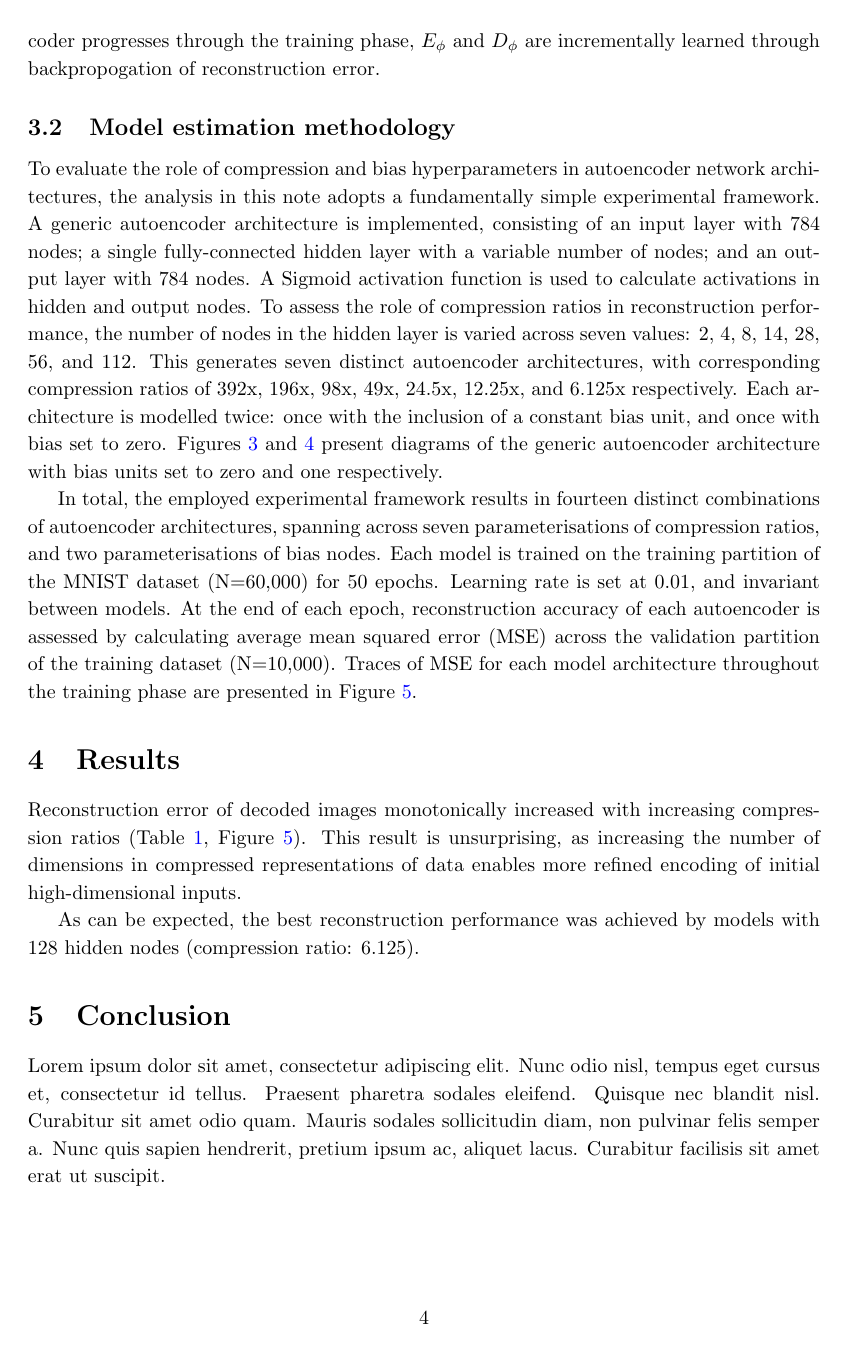
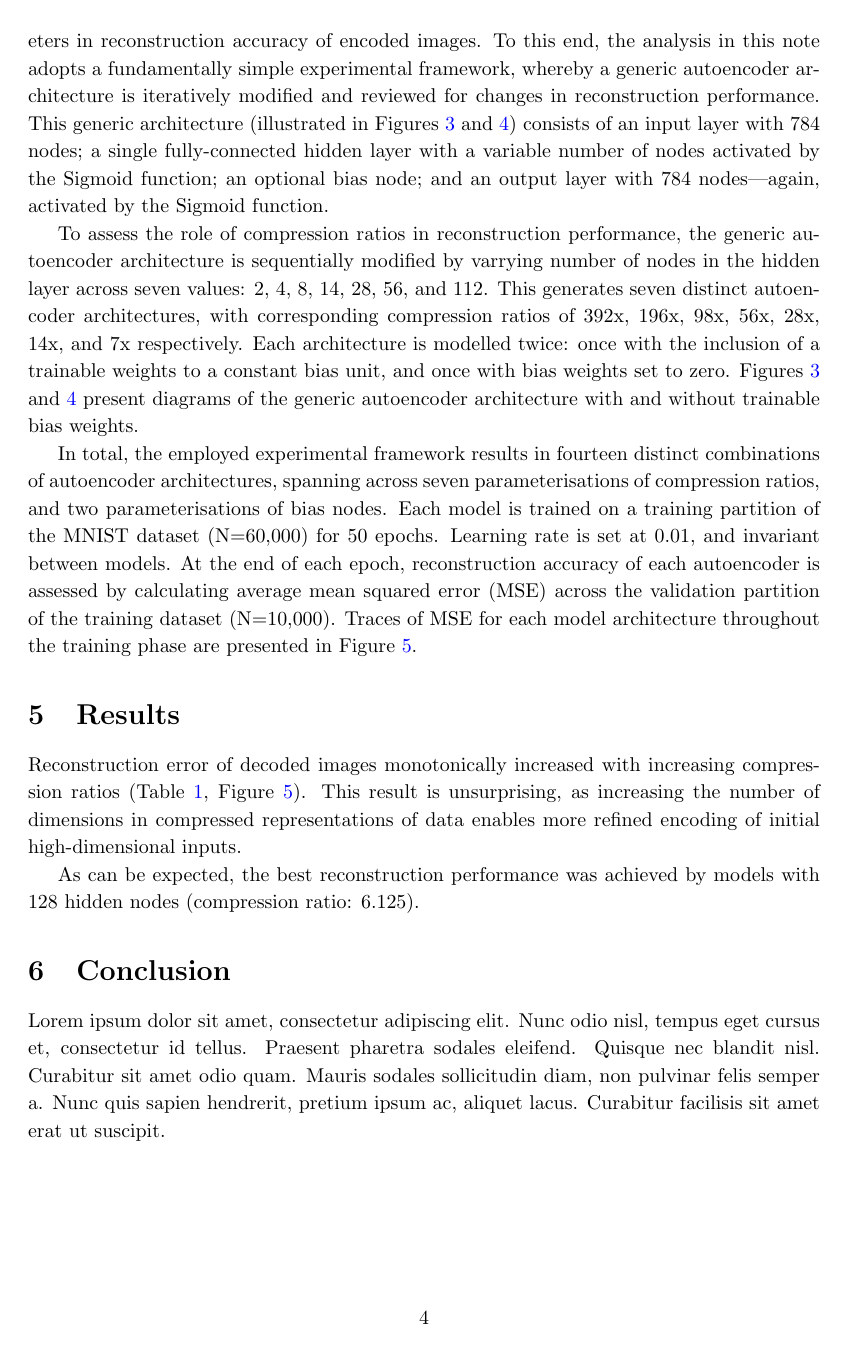
Before and after one commit to HRSAndrabi/autoencoder-compression-ratios, a LaTeX paper (manuscript/main.tex, which reads manuscript/sections/experimental-method.tex): page 4 of 14. Compiled offline with pdfLaTeX.

Commit message:
Experimental method review.

```diff
--- a/manuscript/sections/experimental-method.tex
+++ b/manuscript/sections/experimental-method.tex
@@ -1,4 +1,6 @@
 % Experimental method
 
-The following section provides a conceptual overview of the intuition behind the autoencoder, and thereafter outlines model architectures and estimation methodology employed to evaluate the role of compression and bias hyperparameters in reconstruction accuracy of encoded images.
+The following section presents an overview of the autoencoder network architectures and estimation methodology employed to evaluate the role of compression and bias hyperparameters in reconstruction accuracy of encoded images.
+To this end, the analysis in this note adopts a fundamentally simple experimental framework, whereby a generic autoencoder architecture is iteratively modified and reviewed for changes in reconstruction performance.
+This generic architecture (illustrated in Figures \ref{fig:autoencoder-diagram} and \ref{fig:autoencoder-diagram-bias}) consists of an input layer with 784 nodes; a single fully-connected hidden layer with a variable number of nodes activated by the Sigmoid function; an optional bias node; and an output layer with 784 nodes---again, activated by the Sigmoid function.
 
@@ -27,17 +7,10 @@ where $N$ is the number of instances in the training partition of the dataset.
-As the autoencoder progresses through the training phase, $E_{\phi}$ and $D_{\phi}$ are incrementally learned through backpropogation of reconstruction error.
-
-\subsection{Model estimation methodology}\label{sec:estimation}
-
-To evaluate the role of compression and bias hyperparameters in autoencoder network architectures, the analysis in this note adopts a fundamentally simple experimental framework.
-A generic autoencoder architecture is implemented, consisting of an input layer with 784 nodes; a single fully-connected hidden layer with a variable number of nodes; and an output layer with 784 nodes.
-A Sigmoid activation function is used to calculate activations in hidden and output nodes.
-To assess the role of compression ratios in reconstruction performance, the number of nodes in the hidden layer is varied across seven values: 2, 4, 8, 14, 28, 56, and 112.
-This generates seven distinct autoencoder architectures, with corresponding compression ratios of 392x, 196x, 98x, 49x, 24.5x, 12.25x, and 6.125x respectively.
-Each architecture is modelled twice: once with the inclusion of a constant bias unit, and once with bias set to zero.
-Figures \ref{fig:autoencoder-diagram} and \ref{fig:autoencoder-diagram-bias} present diagrams of the generic autoencoder architecture with bias units set to zero and one respectively.
+To assess the role of compression ratios in reconstruction performance, the generic autoencoder architecture is sequentially modified by varrying number of nodes in the hidden layer across seven values: 2, 4, 8, 14, 28, 56, and 112.
+This generates seven distinct autoencoder architectures, with corresponding compression ratios of 392x, 196x, 98x, 56x, 28x, 14x, and 7x respectively.
+Each architecture is modelled twice: once with the inclusion of a trainable weights to a constant bias unit, and once with bias weights set to zero.
+Figures \ref{fig:autoencoder-diagram} and \ref{fig:autoencoder-diagram-bias} present diagrams of the generic autoencoder architecture with and without trainable bias weights.
 
 In total, the employed experimental framework results in fourteen distinct combinations of autoencoder architectures, spanning across seven parameterisations of compression ratios, and two parameterisations of bias nodes.
-Each model is trained on the training partition of the MNIST dataset (N=60,000) for 50 epochs.
+Each model is trained on a training partition of the MNIST dataset (N=60,000) for 50 epochs.
 Learning rate is set at 0.01, and invariant between models.
 At the end of each epoch, reconstruction accuracy of each autoencoder is assessed by calculating average mean squared error (MSE) across the validation partition of the training dataset (N=10,000).
 Traces of MSE for each model architecture throughout the training phase are presented in Figure \ref{fig:training-loss}.
```
Also changed, not shown: manuscript/main.tex (+4 -1 lines), manuscript/sections/autoencoder-intution.tex (added, +24 -0 lines), manuscript/main.pdf, manuscript/sections/experimental-method.tex (22 more changed lines), 5 other files.
